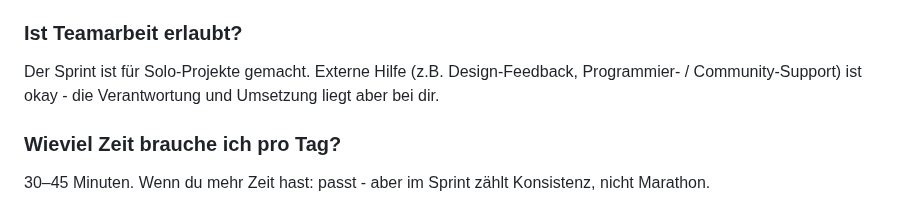
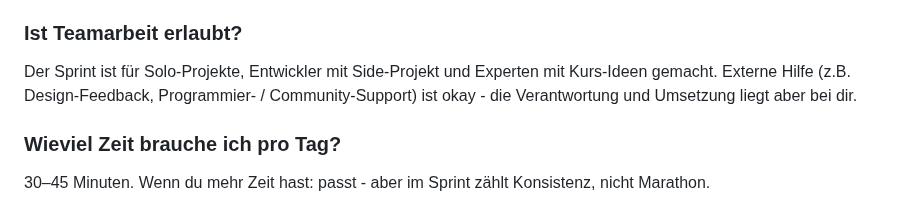
Before and after one commit to energetekk/30-Tage-Finish-Sprint-Oeffentlicher-Log, a Markdown page: FAQ.md, the part around the change. Drawn GitHub-style.

```diff
--- a/FAQ.md
+++ b/FAQ.md
@@ -18,7 +18,7 @@ Ein Satz reicht - solange er beschreibt, was am Ende sichtbar sein soll.
 Du muss nicht coden können. Das System funktioniert für Anfänger bis Fortgeschritten-Light und ist geeignet für nahezu alle Projekttypen.
 
 ### Ist Teamarbeit erlaubt?
-Der Sprint ist für Solo-Projekte gemacht. Externe Hilfe (z.B. Design-Feedback, Programmier- / Community-Support) ist okay - die Verantwortung
+Der Sprint ist für Solo-Projekte, Entwickler mit Side-Projekt und Experten mit Kurs-Ideen gemacht. Externe Hilfe (z.B. Design-Feedback, Programmier- / Community-Support) ist okay - die Verantwortung
 und Umsetzung liegt aber bei dir.
 
 ### Wieviel Zeit brauche ich pro Tag?
```
